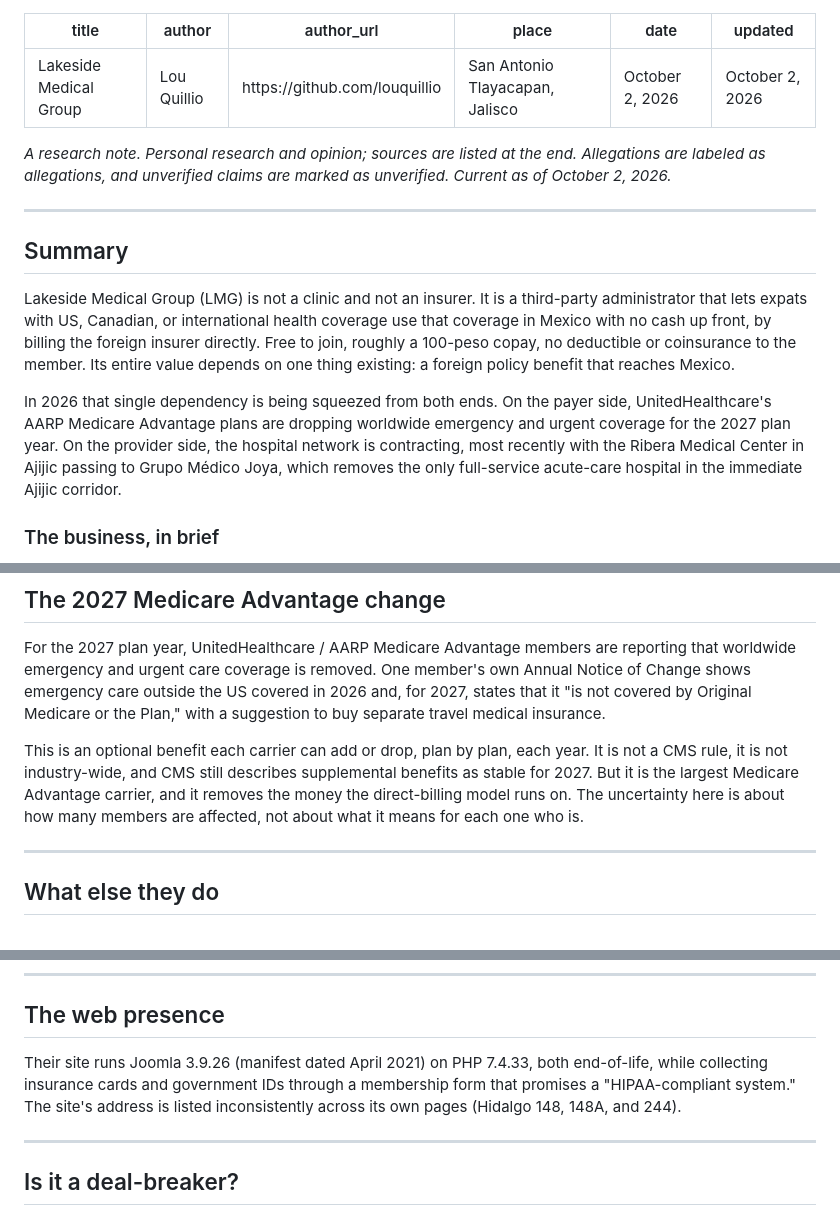
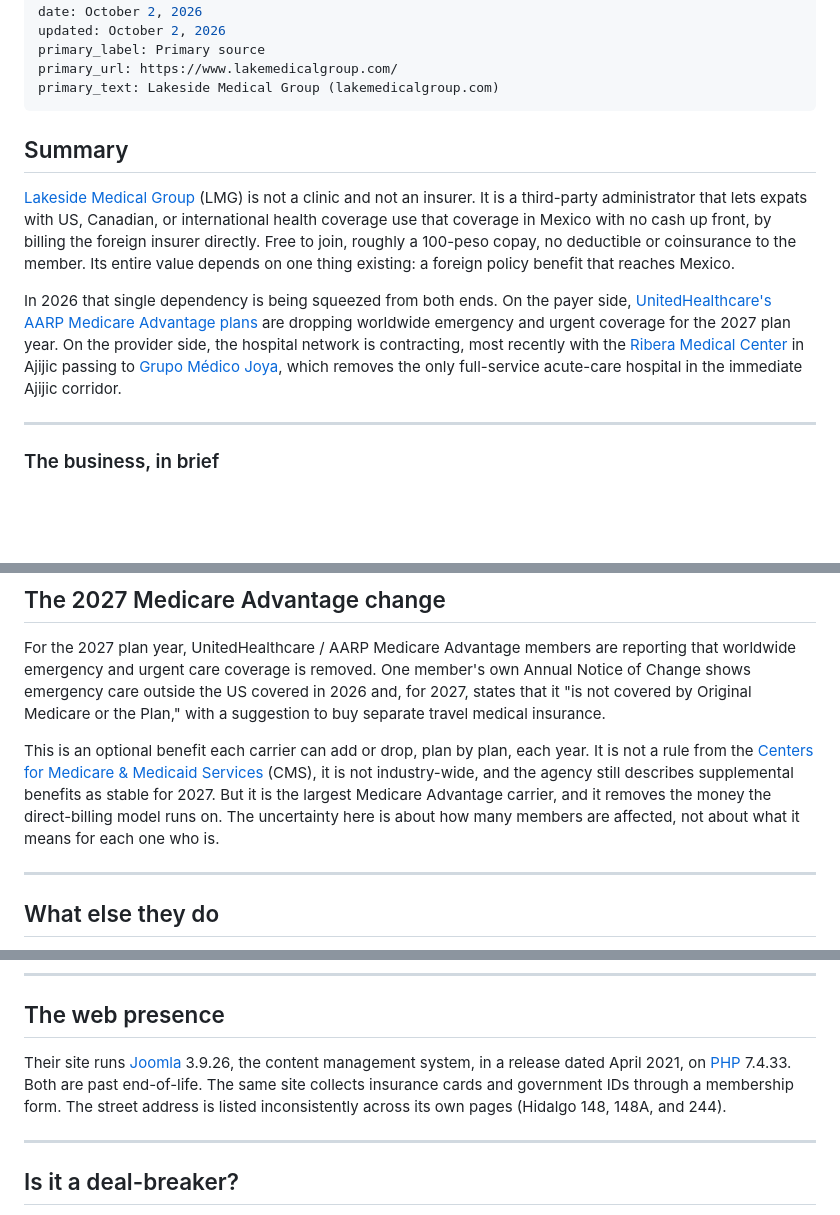
Before and after one commit to louquillio/chapala-topics, a Markdown page: content/lakeside-medical-group.md, 3 parts joined by grey strips. GitHub-like rendering; blank space fills up the shorter version.

```diff
--- a/content/lakeside-medical-group.md
+++ b/content/lakeside-medical-group.md
@@ -5,16 +5,17 @@ author_url: https://github.com/louquillio
 place: San Antonio Tlayacapan, Jalisco
 date: October 2, 2026
 updated: October 2, 2026
+primary_label: Primary source
+primary_url: https://www.lakemedicalgroup.com/
+primary_text: Lakeside Medical Group (lakemedicalgroup.com)
 ---
-*A research note. Personal research and opinion; sources are listed at the end. Allegations are labeled as allegations, and unverified claims are marked as unverified. Current as of October 2, 2026.*
+## Summary
+
+[Lakeside Medical Group](https://www.lakemedicalgroup.com/) (LMG) is not a clinic and not an insurer. It is a third-party administrator that lets expats with US, Canadian, or international health coverage use that coverage in Mexico with no cash up front, by billing the foreign insurer directly. Free to join, roughly a 100-peso copay, no deductible or coinsurance to the member. Its entire value depends on one thing existing: a foreign policy benefit that reaches Mexico.
+
+In 2026 that single dependency is being squeezed from both ends. On the payer side, [UnitedHealthcare's AARP Medicare Advantage plans](https://www.aarpmedicareplans.com/) are dropping worldwide emergency and urgent coverage for the 2027 plan year. On the provider side, the hospital network is contracting, most recently with the [Ribera Medical Center](https://hospitaljoya.com/cuidate/hospitales/hospital-joya-chapala/) in Ajijic passing to [Grupo Médico Joya](https://hospitaljoya.com/), which removes the only full-service acute-care hospital in the immediate Ajijic corridor.
 
 ---
-
-## Summary
-
-Lakeside Medical Group (LMG) is not a clinic and not an insurer. It is a third-party administrator that lets expats with US, Canadian, or international health coverage use that coverage in Mexico with no cash up front, by billing the foreign insurer directly. Free to join, roughly a 100-peso copay, no deductible or coinsurance to the member. Its entire value depends on one thing existing: a foreign policy benefit that reaches Mexico.
-
-In 2026 that single dependency is being squeezed from both ends. On the payer side, UnitedHealthcare's AARP Medicare Advantage plans are dropping worldwide emergency and urgent coverage for the 2027 plan year. On the provider side, the hospital network is contracting, most recently with the Ribera Medical Center in Ajijic passing to Grupo Médico Joya, which removes the only full-service acute-care hospital in the immediate Ajijic corridor.
 
 ### The business, in brief
 
@@ -48,7 +49,7 @@ They list a claimed network across Ajijic and Chapala, Guadalajara, Puerto Valla
 
 For the 2027 plan year, UnitedHealthcare / AARP Medicare Advantage members are reporting that worldwide emergency and urgent care coverage is removed. One member's own Annual Notice of Change shows emergency care outside the US covered in 2026 and, for 2027, states that it "is not covered by Original Medicare or the Plan," with a suggestion to buy separate travel medical insurance.
 
-This is an optional benefit each carrier can add or drop, plan by plan, each year. It is not a CMS rule, it is not industry-wide, and CMS still describes supplemental benefits as stable for 2027. But it is the largest Medicare Advantage carrier, and it removes the money the direct-billing model runs on. The uncertainty here is about how many members are affected, not about what it means for each one who is.
+This is an optional benefit each carrier can add or drop, plan by plan, each year. It is not a rule from the [Centers for Medicare & Medicaid Services](https://www.cms.gov/) (CMS), it is not industry-wide, and the agency still describes supplemental benefits as stable for 2027. But it is the largest Medicare Advantage carrier, and it removes the money the direct-billing model runs on. The uncertainty here is about how many members are affected, not about what it means for each one who is.
 
 ---
 
@@ -84,7 +85,7 @@ LMG's own website still lists Ribera Medical Center as its Lake Chapala hospital
 
 ## The web presence
 
-Their site runs Joomla 3.9.26 (manifest dated April 2021) on PHP 7.4.33, both end-of-life, while collecting insurance cards and government IDs through a membership form that promises a "HIPAA-compliant system." The site's address is listed inconsistently across its own pages (Hidalgo 148, 148A, and 244).
+Their site runs [Joomla](https://www.joomla.org/) 3.9.26, the content management system, in a release dated April 2021, on [PHP](https://www.php.net/) 7.4.33. Both are past end-of-life. The same site collects insurance cards and government IDs through a membership form. The street address is listed inconsistently across its own pages (Hidalgo 148, 148A, and 244).
 
 ---
 
```
Also changed, not shown: other parts of content/lakeside-medical-group.md (+3 -3 lines).
